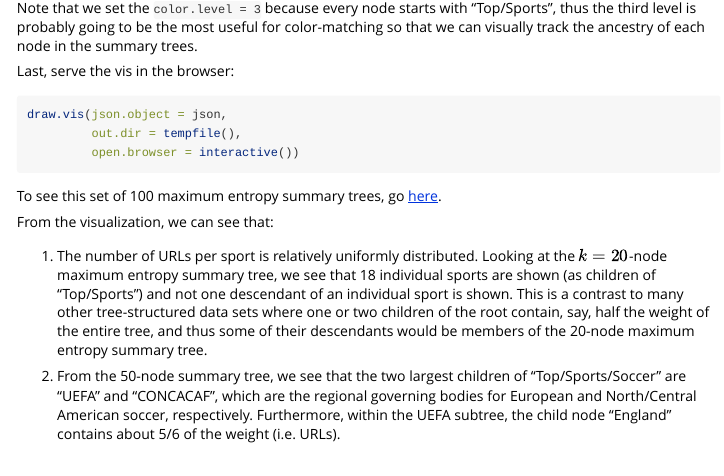
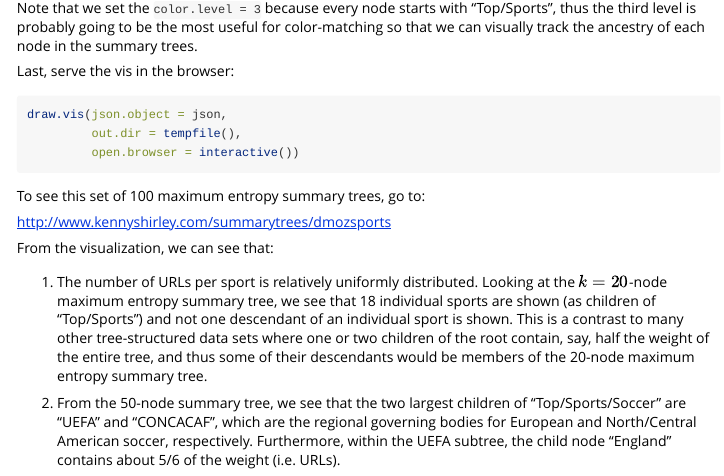
Before and after one commit to kshirley/summarytrees, an R Markdown document (vignettes/DMOZ.Rmd): the page in a window 1100 px wide, from 4210 px down. Rendered offline with R 4.5, knitr and Pandoc, with nearby package versions; some code elsewhere in the file could not run offline.

Commit message:
updated links to demos in vignettes

````diff
--- a/vignettes/DMOZ.Rmd
+++ b/vignettes/DMOZ.Rmd
@@ -180,7 +180,9 @@ draw.vis(json.object = json,
          open.browser = interactive())
 ```
 
-To see this set of 100 maximum entropy summary trees, go [here](http://www.research.att.com/~kshirley/summarytrees/dmozsports).
+To see this set of 100 maximum entropy summary trees, go to:
+
+[http://www.kennyshirley.com/summarytrees/dmozsports](http://www.kennyshirley.com/summarytrees/dmozsports)
 
 From the visualization, we can see that:
 
````
Also changed, not shown: vignettes/Gauss.Rmd (+1 -1 lines).
